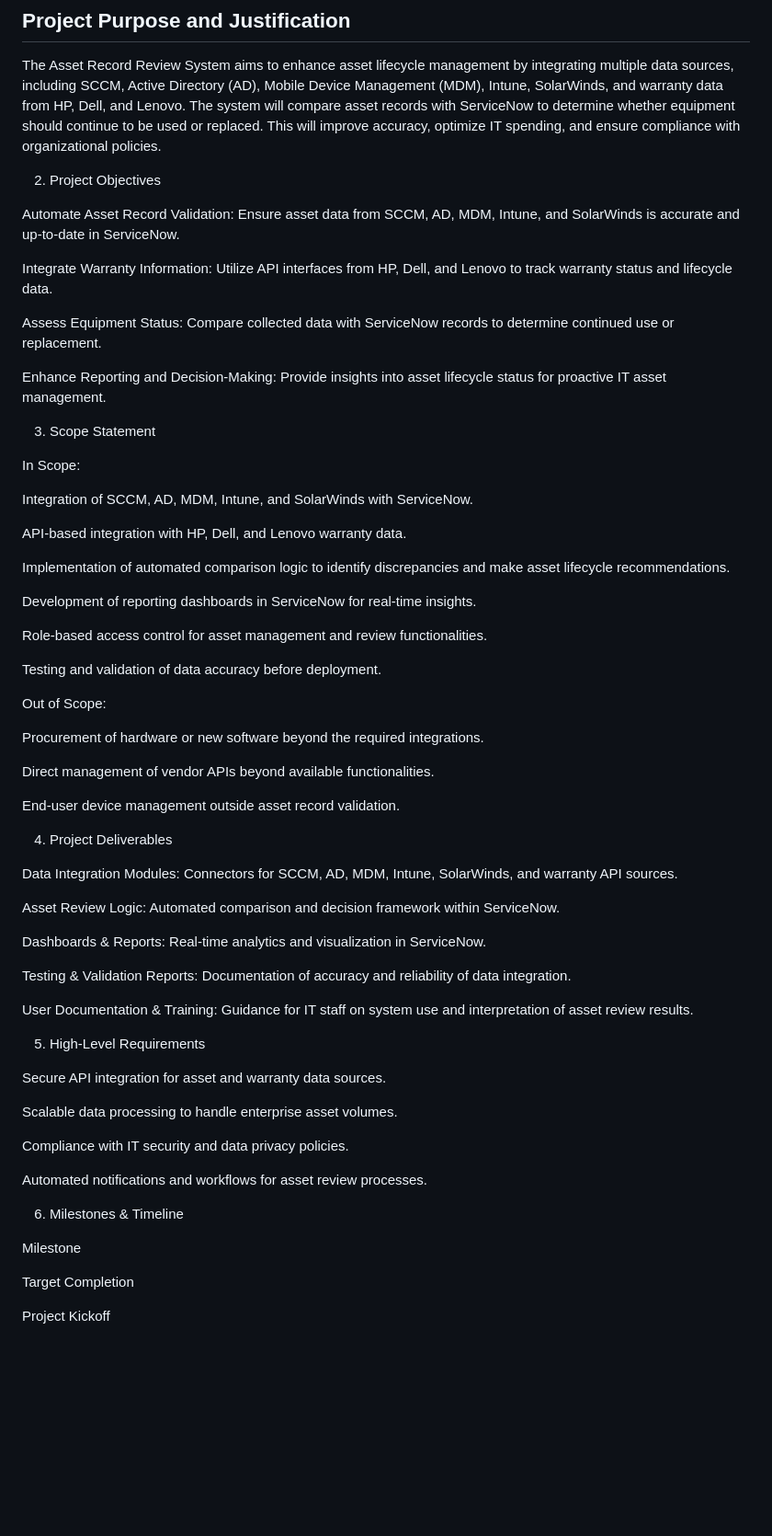
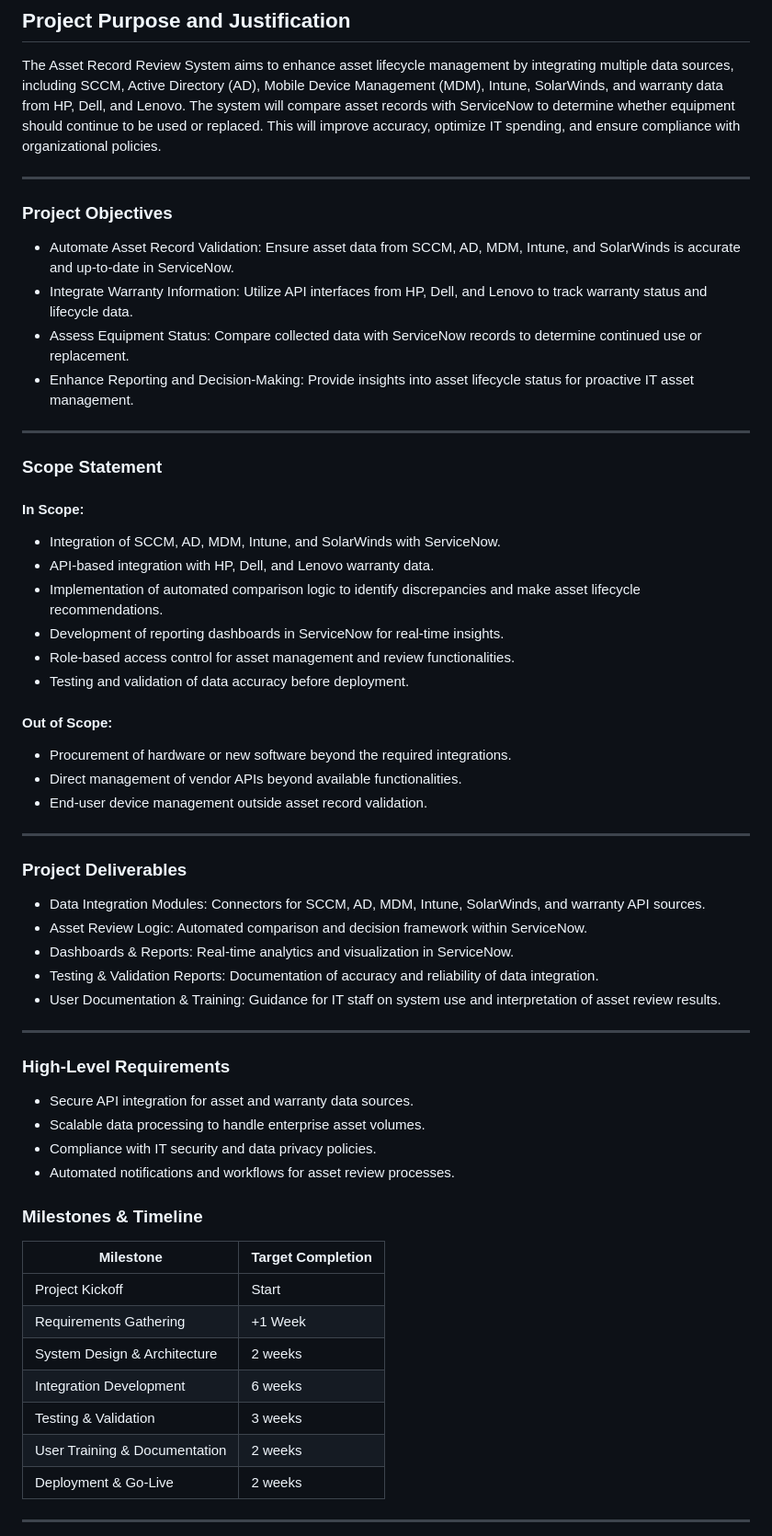
Before and after one commit to rengro46/CMS, a Markdown page: index.md, the part around the change printed below. Shown: that part at 92% size. Rendered like a GitHub page; blank space fills up the shorter version.

```diff
--- a/index.md
+++ b/index.md
@@ -6,67 +6,64 @@
 
 The Asset Record Review System aims to enhance asset lifecycle management by integrating multiple data sources, including SCCM, Active Directory (AD), Mobile Device Management (MDM), Intune, SolarWinds, and warranty data from HP, Dell, and Lenovo. The system will compare asset records with ServiceNow to determine whether equipment should continue to be used or replaced. This will improve accuracy, optimize IT spending, and ensure compliance with organizational policies.
 
-2. Project Objectives
+---
 
-Automate Asset Record Validation: Ensure asset data from SCCM, AD, MDM, Intune, and SolarWinds is accurate and up-to-date in ServiceNow.
+### Project Objectives
 
-Integrate Warranty Information: Utilize API interfaces from HP, Dell, and Lenovo to track warranty status and lifecycle data.
+* Automate Asset Record Validation: Ensure asset data from SCCM, AD, MDM, Intune, and SolarWinds is accurate and up-to-date in ServiceNow.
+* Integrate Warranty Information: Utilize API interfaces from HP, Dell, and Lenovo to track warranty status and lifecycle data.
+* Assess Equipment Status: Compare collected data with ServiceNow records to determine continued use or replacement.
+* Enhance Reporting and Decision-Making: Provide insights into asset lifecycle status for proactive IT asset management.
 
-Assess Equipment Status: Compare collected data with ServiceNow records to determine continued use or replacement.
+---
 
-Enhance Reporting and Decision-Making: Provide insights into asset lifecycle status for proactive IT asset management.
+### Scope Statement
 
-3. Scope Statement
+#### In Scope:
 
-In Scope:
+* Integration of SCCM, AD, MDM, Intune, and SolarWinds with ServiceNow.
+* API-based integration with HP, Dell, and Lenovo warranty data.
+* Implementation of automated comparison logic to identify discrepancies and make asset lifecycle recommendations.
+* Development of reporting dashboards in ServiceNow for real-time insights.
+* Role-based access control for asset management and review functionalities.
+* Testing and validation of data accuracy before deployment.
 
-Integration of SCCM, AD, MDM, Intune, and SolarWinds with ServiceNow.
+#### Out of Scope:
 
-API-based integration with HP, Dell, and Lenovo warranty data.
+* Procurement of hardware or new software beyond the required integrations.
+* Direct management of vendor APIs beyond available functionalities.
+* End-user device management outside asset record validation.
 
-Implementation of automated comparison logic to identify discrepancies and make asset lifecycle recommendations.
+---
 
-Development of reporting dashboards in ServiceNow for real-time insights.
+### Project Deliverables
 
-Role-based access control for asset management and review functionalities.
+* Data Integration Modules: Connectors for SCCM, AD, MDM, Intune, SolarWinds, and warranty API sources.
+* Asset Review Logic: Automated comparison and decision framework within ServiceNow.
+* Dashboards & Reports: Real-time analytics and visualization in ServiceNow.
+* Testing & Validation Reports: Documentation of accuracy and reliability of data integration.
+* User Documentation & Training: Guidance for IT staff on system use and interpretation of asset review results.
 
-Testing and validation of data accuracy before deployment.
+---
 
-Out of Scope:
+### High-Level Requirements
 
-Procurement of hardware or new software beyond the required integrations.
+* Secure API integration for asset and warranty data sources.
+* Scalable data processing to handle enterprise asset volumes.
+* Compliance with IT security and data privacy policies.
+* Automated notifications and workflows for asset review processes.
 
-Direct management of vendor APIs beyond available functionalities.
+### Milestones & Timeline
 
-End-user device management outside asset record validation.
+| Milestone | Target Completion |
+|-----------|-------------------|
+| Project Kickoff | Start |
+| Requirements Gathering | +1 Week |
+| System Design & Architecture | 2 weeks |
+| Integration Development | 6 weeks |
+| Testing & Validation | 3 weeks |
+| User Training & Documentation | 2 weeks |
+| Deployment & Go-Live | 2 weeks |
 
-4. Project Deliverables
+---
 
-Data Integration Modules: Connectors for SCCM, AD, MDM, Intune, SolarWinds, and warranty API sources.
-
-Asset Review Logic: Automated comparison and decision framework within ServiceNow.
-
-Dashboards & Reports: Real-time analytics and visualization in ServiceNow.
-
-Testing & Validation Reports: Documentation of accuracy and reliability of data integration.
-
-User Documentation & Training: Guidance for IT staff on system use and interpretation of asset review results.
-
-5. High-Level Requirements
-
-Secure API integration for asset and warranty data sources.
-
-Scalable data processing to handle enterprise asset volumes.
-
-Compliance with IT security and data privacy policies.
-
-Automated notifications and workflows for asset review processes.
-
-6. Milestones & Timeline
-
-Milestone
-
-Target Completion
-
-Project Kickoff
-
```
Also changed, not shown: other parts of index.md (+20 -110 lines).
